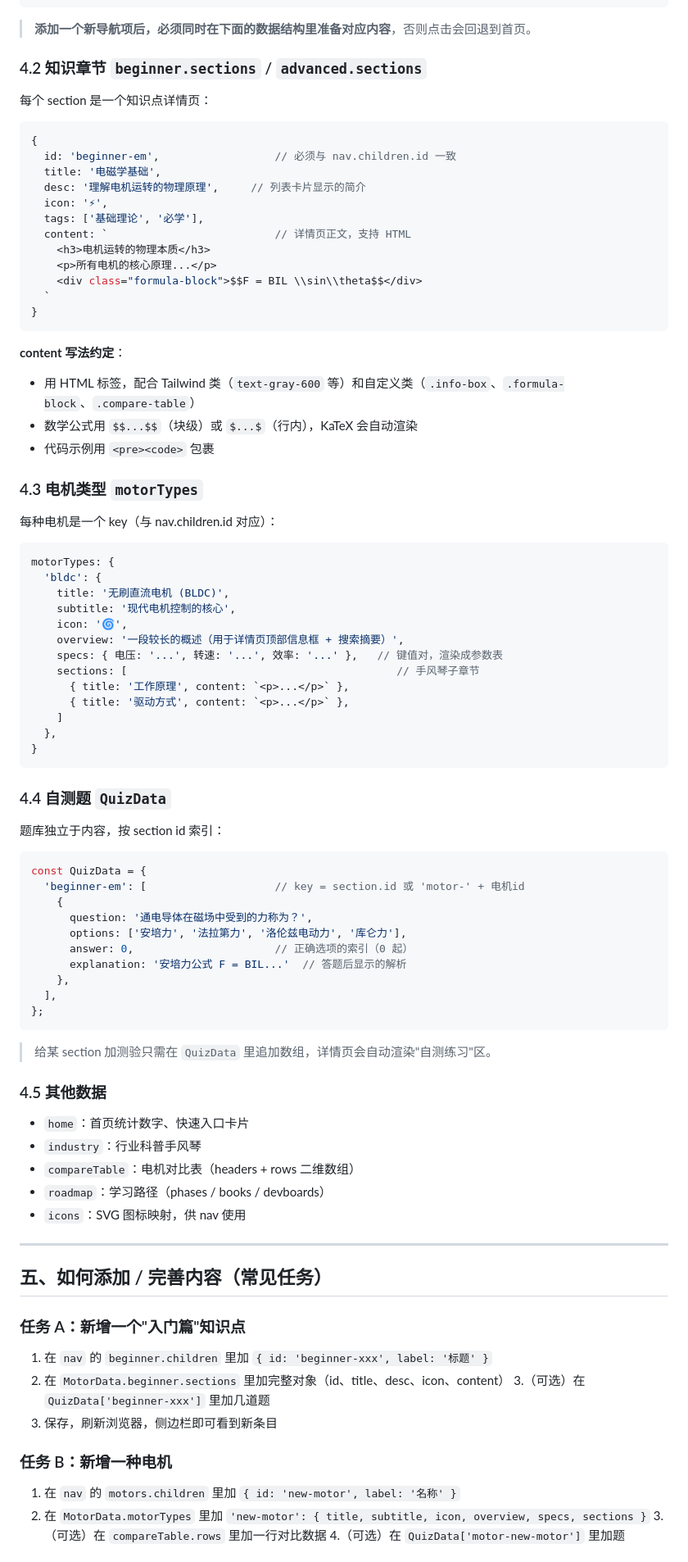
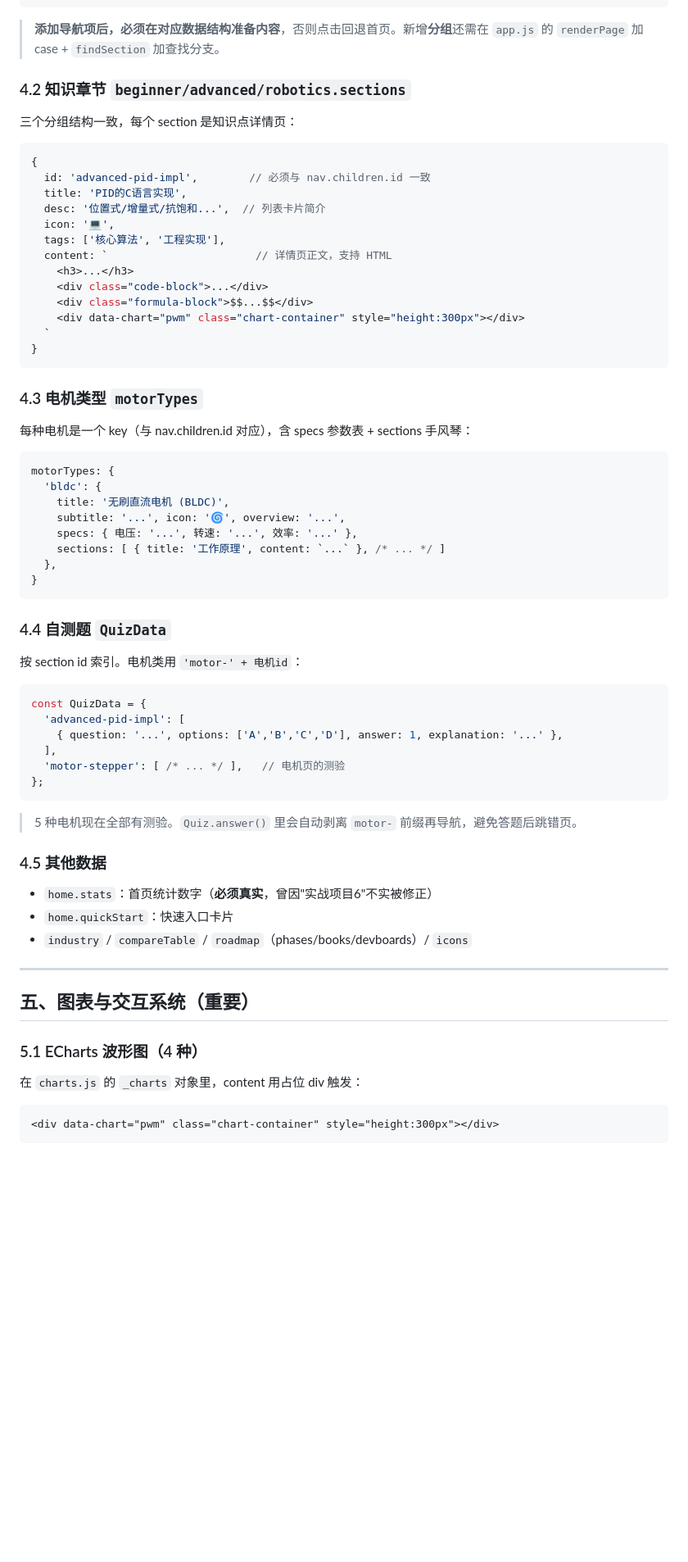
Before and after one commit to mnga2048/MotorLearn, a Markdown page: 开发文档.md, the part around one of its changes. Shown at 82% size. Rendered like a GitHub page; blank space fills up the shorter version.

````diff
--- a/开发文档.md
+++ b/开发文档.md
@@ -132,88 +153,68 @@ nav: [
 ]
 ```
 
-> **添加一个新导航项后，必须同时在下面的数据结构里准备对应内容**，否则点击会回退到首页。
+> **添加导航项后，必须在对应数据结构准备内容**，否则点击回退首页。新增**分组**还需在 `app.js` 的 `renderPage` 加 case + `findSection` 加查找分支。
 
-### 4.2 知识章节 `beginner.sections` / `advanced.sections`
-每个 section 是一个知识点详情页：
+### 4.2 知识章节 `beginner/advanced/robotics.sections`
+三个分组结构一致，每个 section 是知识点详情页：
 
 ```js
 {
-  id: 'beginner-em',                  // 必须与 nav.children.id 一致
-  title: '电磁学基础',
-  desc: '理解电机运转的物理原理',     // 列表卡片显示的简介
-  icon: '⚡',
-  tags: ['基础理论', '必学'],
-  content: `                          // 详情页正文，支持 HTML
-    <h3>电机运转的物理本质</h3>
-    <p>所有电机的核心原理...</p>
-    <div class="formula-block">$$F = BIL \\sin\\theta$$</div>
+  id: 'advanced-pid-impl',        // 必须与 nav.children.id 一致
+  title: 'PID的C语言实现',
+  desc: '位置式/增量式/抗饱和...',  // 列表卡片简介
+  icon: '💻',
+  tags: ['核心算法', '工程实现'],
+  content: `                       // 详情页正文，支持 HTML
+    <h3>...</h3>
+    <div class="code-block">...</div>
+    <div class="formula-block">$$...$$</div>
+    <div data-chart="pwm" class="chart-container" style="height:300px"></div>
   `
 }
 ```
 
-**content 写法约定**：
-- 用 HTML 标签，配合 Tailwind 类（`text-gray-600` 等）和自定义类（`.info-box`、`.formula-block`、`.compare-table`）
-- 数学公式用 `$$...$$`（块级）或 `$...$`（行内），KaTeX 会自动渲染
-- 代码示例用 `<pre><code>` 包裹
-
 ### 4.3 电机类型 `motorTypes`
-每种电机是一个 key（与 nav.children.id 对应）：
+每种电机是一个 key（与 nav.children.id 对应），含 specs 参数表 + sections 手风琴：
 
 ```js
 motorTypes: {
   'bldc': {
     title: '无刷直流电机 (BLDC)',
-    subtitle: '现代电机控制的核心',
-    icon: '🌀',
-    overview: '一段较长的概述（用于详情页顶部信息框 + 搜索摘要）',
-    specs: { 电压: '...', 转速: '...', 效率: '...' },   // 键值对，渲染成参数表
-    sections: [                                          // 手风琴子章节
-      { title: '工作原理', content: `<p>...</p>` },
-      { title: '驱动方式', content: `<p>...</p>` },
-    ]
+    subtitle: '...', icon: '🌀', overview: '...',
+    specs: { 电压: '...', 转速: '...', 效率: '...' },
+    sections: [ { title: '工作原理', content: `...` }, /* ... */ ]
   },
 }
 ```
 
 ### 4.4 自测题 `QuizData`
-题库独立于内容，按 section id 索引：
+按 section id 索引。电机类用 `'motor-' + 电机id`：
 
 ```js
 const QuizData = {
-  'beginner-em': [                    // key = section.id 或 'motor-' + 电机id
-    {
-      question: '通电导体在磁场中受到的力称为？',
-      options: ['安培力', '法拉第力', '洛伦兹电动力', '库仑力'],
-      answer: 0,                      // 正确选项的索引（0 起）
-      explanation: '安培力公式 F = BIL...'  // 答题后显示的解析
-    },
+  'advanced-pid-impl': [
+    { question: '...', options: ['A','B','C','D'], answer: 1, explanation: '...' },
   ],
+  'motor-stepper': [ /* ... */ ],   // 电机页的测验
 };
 ```
 
-> 给某 section 加测验只需在 `QuizData` 里追加数组，详情页会自动渲染"自测练习"区。
+> 5 种电机现在全部有测验。`Quiz.answer()` 里会自动剥离 `motor-` 前缀再导航，避免答题后跳错页。
 
 ### 4.5 其他数据
-- `home`：首页统计数字、快速入口卡片
-- `industry`：行业科普手风琴
-- `compareTable`：电机对比表（headers + rows 二维数组）
-- `roadmap`：学习路径（phases / books / devboards）
-- `icons`：SVG 图标映射，供 nav 使用
+- `home.stats`：首页统计数字（**必须真实**，曾因"实战项目6"不实被修正）
+- `home.quickStart`：快速入口卡片
+- `industry` / `compareTable` / `roadmap`（phases/books/devboards）/ `icons`
 
 ---
 
-## 五、如何添加 / 完善内容（常见任务）
+## 五、图表与交互系统（重要）
 
-### 任务 A：新增一个"入门篇"知识点
-1. 在 `nav` 的 `beginner.children` 里加 `{ id: 'beginner-xxx', label: '标题' }`
-2. 在 `MotorData.beginner.sections` 里加完整对象（id、title、desc、icon、content）
-3.（可选）在 `QuizData['beginner-xxx']` 里加几道题
-4. 保存，刷新浏览器，侧边栏即可看到新条目
+### 5.1 ECharts 波形图（4 种）
+在 `charts.js` 的 `_charts` 对象里，content 用占位 div 触发：
 
-### 任务 B：新增一种电机
-1. 在 `nav` 的 `motors.children` 里加 `{ id: 'new-motor', label: '名称' }`
-2. 在 `MotorData.motorTypes` 里加 `'new-motor': { title, subtitle, icon, overview, specs, sections }`
-3.（可选）在 `compareTable.rows` 里加一行对比数据
-4.（可选）在 `QuizData['motor-new-motor']` 里加题
+```html
+<div data-chart="pwm" class="chart-container" style="height:300px"></div>
+```
 
````
Also changed, not shown: other parts of 开发文档.md (+180 -75 lines).
